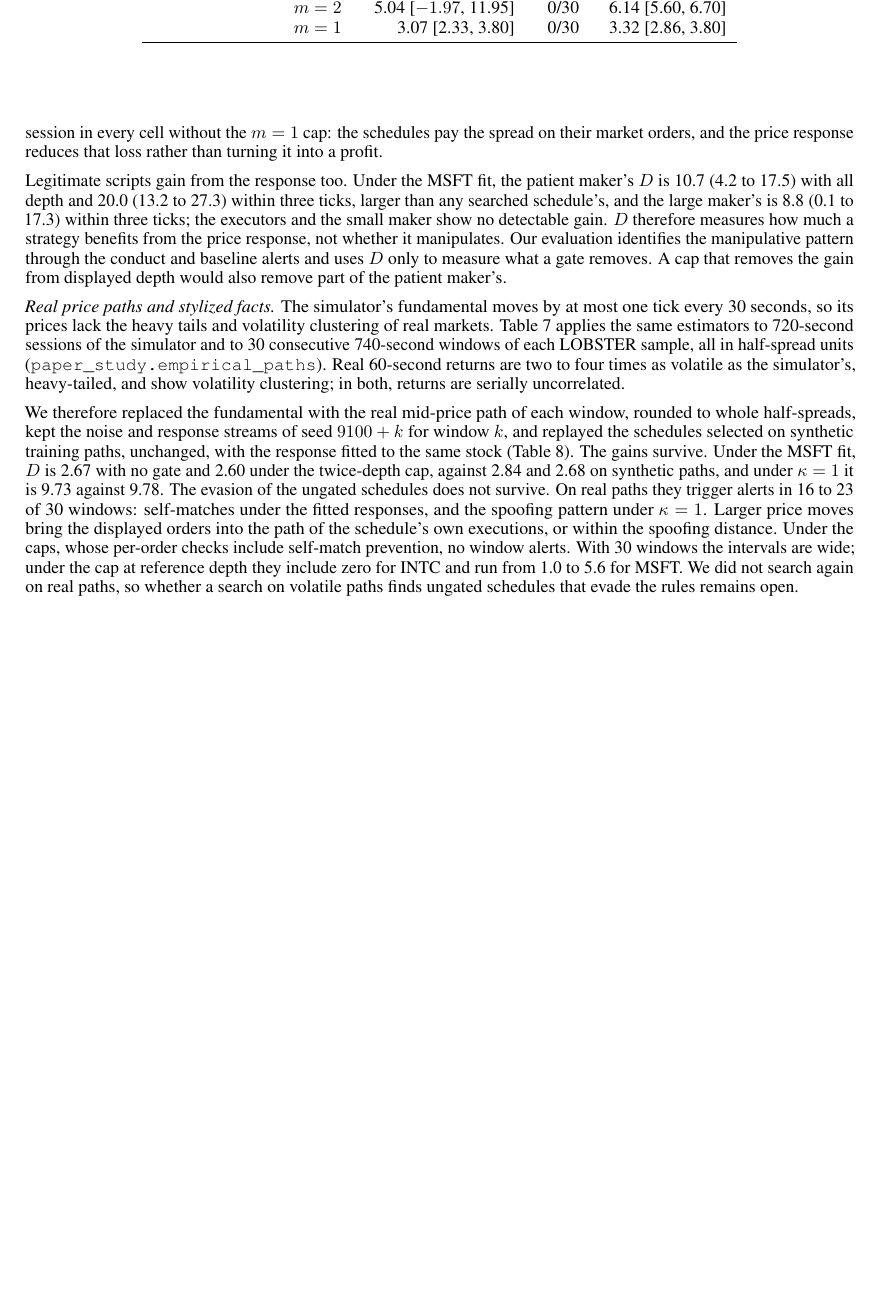
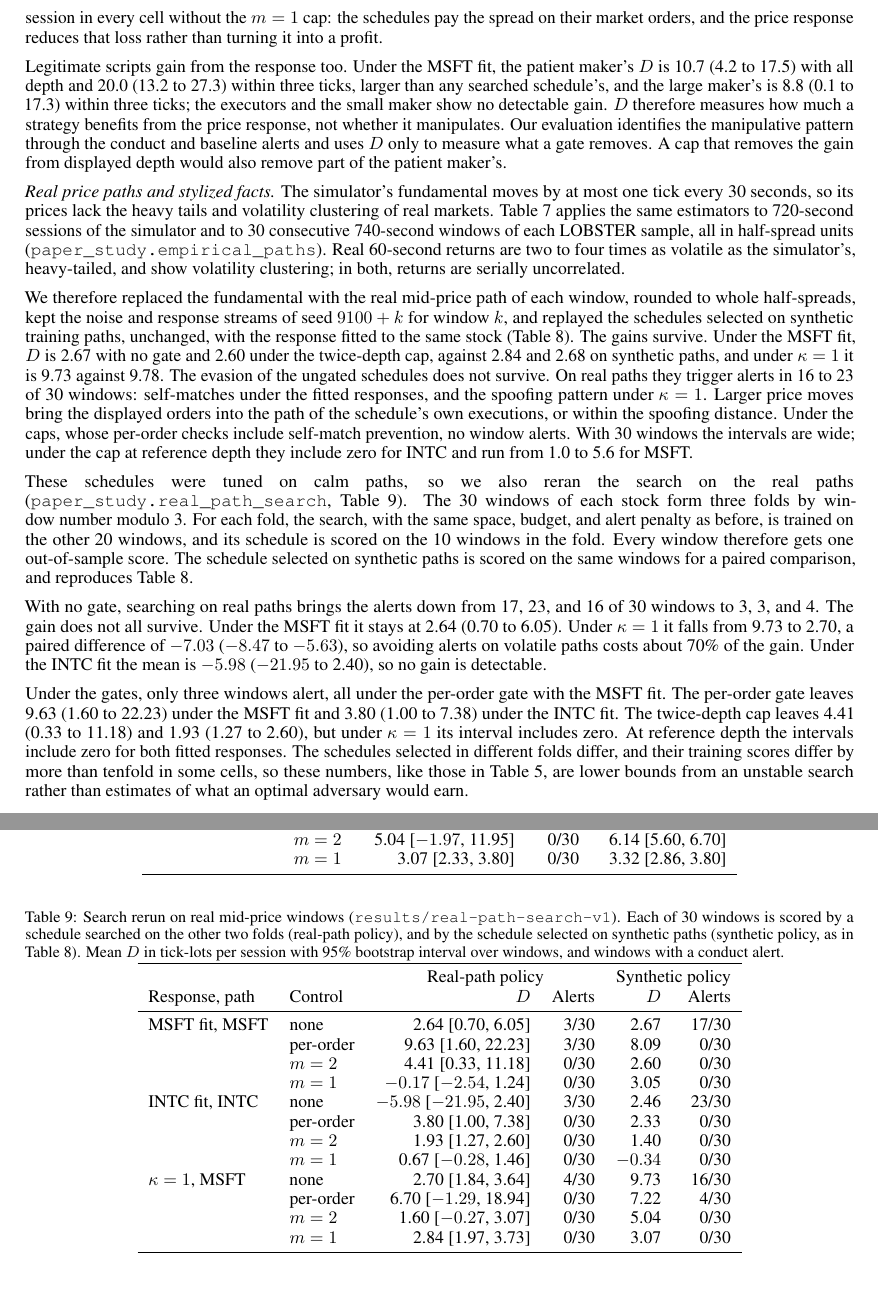
Before and after one commit to tokencraftdata/agentic-compliance, a LaTeX paper (paper/arxiv/main.tex): part of page 9 of 20 before the commit and two parts of pages 9 and 10 of 20 after it, the two joined at a grey line, cut so that both start at the same text, the shorter picture padded with empty space. Compiled offline with pdfLaTeX.

Commit message:
Paper: report the real-path adversary search
New paragraphs and Table 9 in Section 6, with matching sentences in the
abstract, limitations and conclusion; code link pinned to the commit that
adds the study.

```diff
--- a/paper/arxiv/main.tex
+++ b/paper/arxiv/main.tex
@@ -316,7 +316,13 @@ Legitimate scripts gain from the response too. Under the MSFT fit, the patient m
 
 \emph{Real price paths and stylized facts.} The simulator's fundamental moves by at most one tick every 30 seconds, so its prices lack the heavy tails and volatility clustering of real markets. Table~\ref{tab:facts} applies the same estimators to 720-second sessions of the simulator and to 30 consecutive 740-second windows of each LOBSTER sample, all in half-spread units (\texttt{paper\_study.empirical\_paths}). Real 60-second returns are two to four times as volatile as the simulator's, heavy-tailed, and show volatility clustering; in both, returns are serially uncorrelated.
 
-We therefore replaced the fundamental with the real mid-price path of each window, rounded to whole half-spreads, kept the noise and response streams of seed $9100 + k$ for window $k$, and replayed the schedules selected on synthetic training paths, unchanged, with the response fitted to the same stock (Table~\ref{tab:replay}). The gains survive. Under the MSFT fit, $D$ is 2.67 with no gate and 2.60 under the twice-depth cap, against 2.84 and 2.68 on synthetic paths, and under $\kappa = 1$ it is 9.73 against 9.78. The evasion of the ungated schedules does not survive. On real paths they trigger alerts in 16 to 23 of 30 windows: self-matches under the fitted responses, and the spoofing pattern under $\kappa = 1$. Larger price moves bring the displayed orders into the path of the schedule's own executions, or within the spoofing distance. Under the caps, whose per-order checks include self-match prevention, no window alerts. With 30 windows the intervals are wide; under the cap at reference depth they include zero for INTC and run from 1.0 to 5.6 for MSFT. We did not search again on real paths, so whether a search on volatile paths finds ungated schedules that evade the rules remains open.
+We therefore replaced the fundamental with the real mid-price path of each window, rounded to whole half-spreads, kept the noise and response streams of seed $9100 + k$ for window $k$, and replayed the schedules selected on synthetic training paths, unchanged, with the response fitted to the same stock (Table~\ref{tab:replay}). The gains survive. Under the MSFT fit, $D$ is 2.67 with no gate and 2.60 under the twice-depth cap, against 2.84 and 2.68 on synthetic paths, and under $\kappa = 1$ it is 9.73 against 9.78. The evasion of the ungated schedules does not survive. On real paths they trigger alerts in 16 to 23 of 30 windows: self-matches under the fitted responses, and the spoofing pattern under $\kappa = 1$. Larger price moves bring the displayed orders into the path of the schedule's own executions, or within the spoofing distance. Under the caps, whose per-order checks include self-match prevention, no window alerts. With 30 windows the intervals are wide; under the cap at reference depth they include zero for INTC and run from 1.0 to 5.6 for MSFT.
+
+These schedules were tuned on calm paths, so we also reran the search on the real paths (\texttt{paper\_study.real\_path\_search}, Table~\ref{tab:realsearch}). The 30 windows of each stock form three folds by window number modulo 3. For each fold, the search, with the same space, budget, and alert penalty as before, is trained on the other 20 windows, and its schedule is scored on the 10 windows in the fold. Every window therefore gets one out-of-sample score. The schedule selected on synthetic paths is scored on the same windows for a paired comparison, and reproduces Table~\ref{tab:replay}.
+
+With no gate, searching on real paths brings the alerts down from 17, 23, and 16 of 30 windows to 3, 3, and 4. The gain does not all survive. Under the MSFT fit it stays at 2.64 (0.70 to 6.05). Under $\kappa = 1$ it falls from 9.73 to 2.70, a paired difference of $-7.03$ ($-8.47$ to $-5.63$), so avoiding alerts on volatile paths costs about 70\% of the gain. Under the INTC fit the mean is $-5.98$ ($-21.95$ to 2.40), so no gain is detectable.
+
+Under the gates, only three windows alert, all under the per-order gate with the MSFT fit. The per-order gate leaves 9.63 (1.60 to 22.23) under the MSFT fit and 3.80 (1.00 to 7.38) under the INTC fit. The twice-depth cap leaves 4.41 (0.33 to 11.18) and 1.93 (1.27 to 2.60), but under $\kappa = 1$ its interval includes zero. At reference depth the intervals include zero for both fitted responses. The schedules selected in different folds differ, and their training scores differ by more than tenfold in some cells, so these numbers, like those in Table~\ref{tab:adversary}, are lower bounds from an unstable search rather than estimates of what an optimal adversary would earn.
 
 \begin{table}[t]
 \centering
@@ -351,6 +357,30 @@ INTC fit, INTC & none & 2.46 [$-0.67$, 6.05] & 23/30 & 2.00 [1.64, 2.38] \\
 $\kappa = 1$, MSFT & none & 9.73 [8.73, 10.73] & 16/30 & 9.78 [9.26, 10.30] \\
  & $m = 2$ & 5.04 [$-1.97$, 11.95] & 0/30 & 6.14 [5.60, 6.70] \\
  & $m = 1$ & 3.07 [2.33, 3.80] & 0/30 & 3.32 [2.86, 3.80] \\
+\bottomrule
+\end{tabular}
+\end{table}
+
+\begin{table}[t]
+\centering
+\caption{Search rerun on real mid-price windows (\texttt{results/real-path-search-v1}). Each of 30 windows is scored by a schedule searched on the other two folds (real-path policy), and by the schedule selected on synthetic paths (synthetic policy, as in Table~\ref{tab:replay}). Mean $D$ in tick-lots per session with 95\% bootstrap interval over windows, and windows with a conduct alert.}\label{tab:realsearch}
+\begin{tabular}{llrrrr}
+\toprule
+ & & \multicolumn{2}{c}{Real-path policy} & \multicolumn{2}{c}{Synthetic policy} \\
+Response, path & Control & $D$ & Alerts & $D$ & Alerts \\
+\midrule
+MSFT fit, MSFT & none & 2.64 [0.70, 6.05] & 3/30 & 2.67 & 17/30 \\
+ & per-order & 9.63 [1.60, 22.23] & 3/30 & 8.09 & 0/30 \\
+ & $m = 2$ & 4.41 [0.33, 11.18] & 0/30 & 2.60 & 0/30 \\
+ & $m = 1$ & $-0.17$ [$-2.54$, 1.24] & 0/30 & 3.05 & 0/30 \\
+INTC fit, INTC & none & $-5.98$ [$-21.95$, 2.40] & 3/30 & 2.46 & 23/30 \\
+ & per-order & 3.80 [1.00, 7.38] & 0/30 & 2.33 & 0/30 \\
+ & $m = 2$ & 1.93 [1.27, 2.60] & 0/30 & 1.40 & 0/30 \\
+ & $m = 1$ & 0.67 [$-0.28$, 1.46] & 0/30 & $-0.34$ & 0/30 \\
+$\kappa = 1$, MSFT & none & 2.70 [1.84, 3.64] & 4/30 & 9.73 & 16/30 \\
+ & per-order & 6.70 [$-1.29$, 18.94] & 0/30 & 7.22 & 4/30 \\
+ & $m = 2$ & 1.60 [$-0.27$, 3.07] & 0/30 & 5.04 & 0/30 \\
+ & $m = 1$ & 2.84 [1.97, 3.73] & 0/30 & 3.07 & 0/30 \\
 \bottomrule
 \end{tabular}
 \end{table}
```
Also changed, not shown: output/pdf/tradegauntlet_arxiv.pdf, paper/arxiv/main.tex (8 more changed lines).
